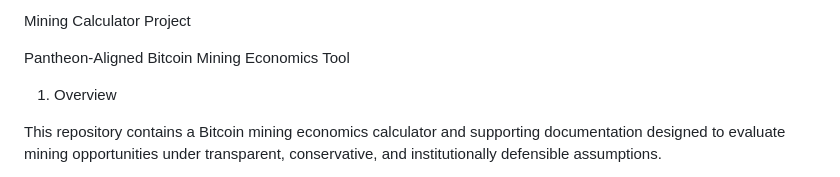
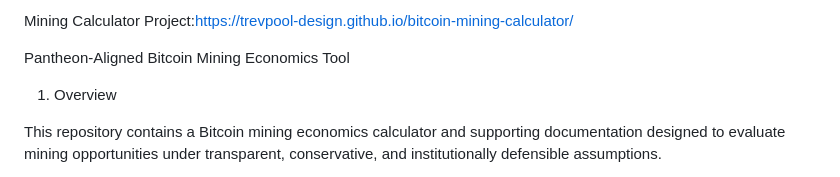
Before and after one commit to trevpool-design/bitcoin-mining-calculator, a Markdown page: README.md, the part around one of its changes. GitHub-like rendering.

```diff
--- a/README.md
+++ b/README.md
@@ -1,4 +1,4 @@
-Mining Calculator Project
+Mining Calculator Project:https://trevpool-design.github.io/bitcoin-mining-calculator/
 
 Pantheon-Aligned Bitcoin Mining Economics Tool
 
```
Also changed, not shown: other parts of README.md (+1 -0 lines).
